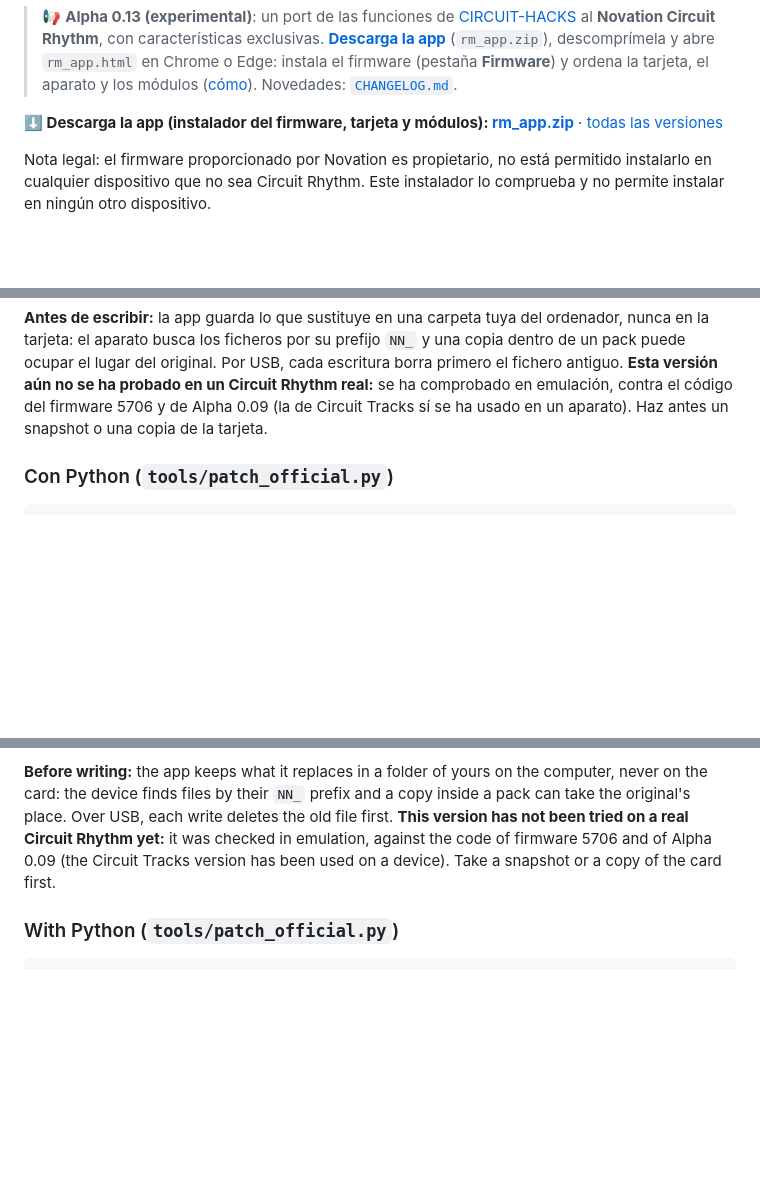
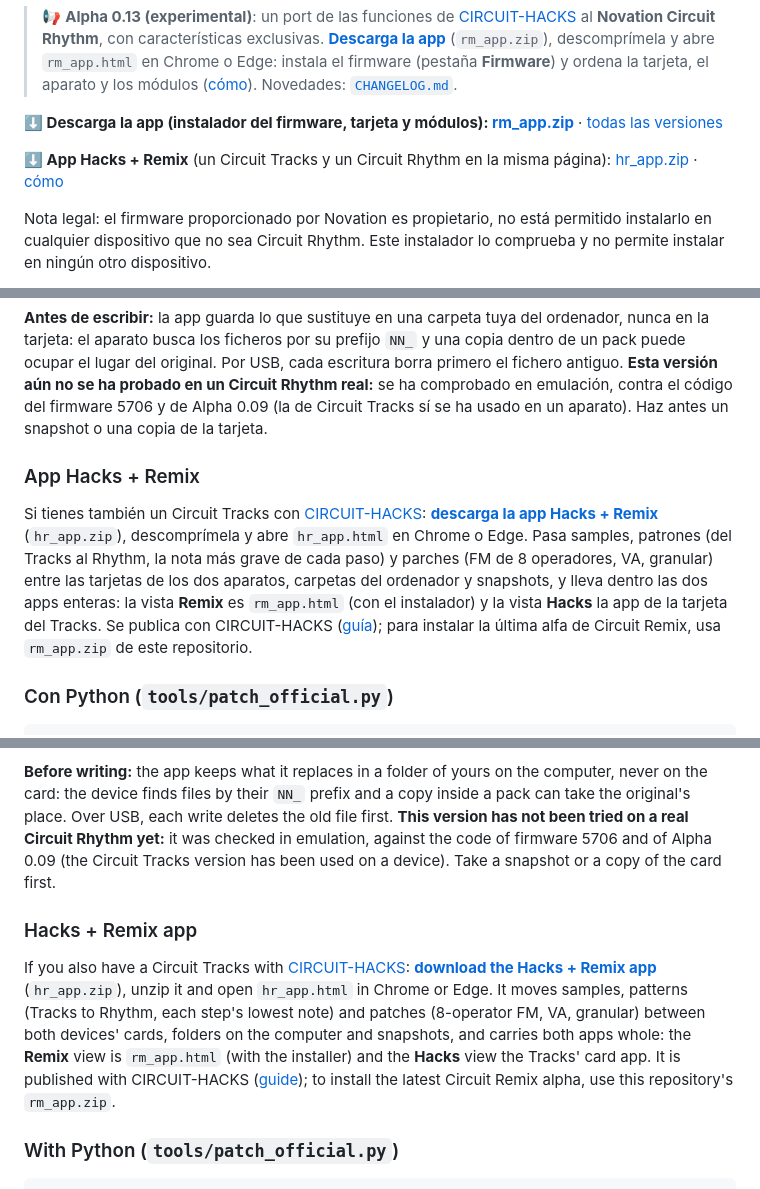
Before and after one commit to Ghillermo/CIRCUIT-REMIX, a Markdown page: README.md, 3 parts joined by grey strips. Drawn GitHub-style; blank space fills up the shorter version.

Commit message:
README: link the Hacks + Remix app (hr_app.zip, published with CIRCUIT-HACKS)
Co-Authored-By: Claude Opus 5.5 <noreply@anthropic.com>

````diff
--- a/README.md
+++ b/README.md
@@ -23,6 +23,8 @@ If you want your name or website in this list, add it on your message when you s
 > 📢 **Alpha 0.13 (experimental)**: un port de las funciones de [CIRCUIT-HACKS](https://github.com/Ghillermo/CIRCUITS-HACKS-RC) al **Novation Circuit Rhythm**, con características exclusivas. **[Descarga la app](https://github.com/Ghillermo/CIRCUIT-REMIX/raw/main/tools/rm_app.zip)** (`rm_app.zip`), descomprímela y abre `rm_app.html` en Chrome o Edge: instala el firmware (pestaña **Firmware**) y ordena la tarjeta, el aparato y los módulos ([cómo](#la-app-de-circuit-remix-toolsrm_apphtml)). Novedades: [`CHANGELOG.md`](CHANGELOG.md).
 
 **⬇️ Descarga la app (instalador del firmware, tarjeta y módulos): [rm_app.zip](https://github.com/Ghillermo/CIRCUIT-REMIX/raw/main/tools/rm_app.zip)** · [todas las versiones](https://github.com/Ghillermo/CIRCUIT-REMIX/releases)
+
+**⬇️ App Hacks + Remix** (un Circuit Tracks y un Circuit Rhythm en la misma página): [hr_app.zip](https://ghillermo.github.io/CIRCUIT-HACKS-RC/hr_app.zip) · [cómo](#app-hacks--remix)
 
 Nota legal: el firmware proporcionado por Novation es propietario, no está permitido instalarlo en cualquier dispositivo que no sea Circuit Rhythm. Este instalador lo comprueba y no permite instalar en ningún otro dispositivo.
 
@@ -92,6 +94,10 @@ Para ordenar packs, samples y patrones desde el ordenador, con la microSD o con
 8. **Módulos (prueba de concepto)…** sube, comprueba, arranca y para un módulo de [Arrhythmia](https://github.com/llcoolkm/arrhythmia) en un Circuit Rhythm con **Alpha 0.11 o 0.11S: solo esas dos versiones tienen el anfitrión de módulos** (no Alpha 0.10 / 0.10S, ni las anteriores, ni el firmware oficial; la app avisa si el aparato no contesta) (ver el [manual](docs/MANUAL.md#modulos)). Los módulos son de Arrhythmia (llcoolkm, MIT) y no están en este repositorio: descárgalos de [sus releases](https://github.com/llcoolkm/arrhythmia/releases).
 
 **Antes de escribir:** la app guarda lo que sustituye en una carpeta tuya del ordenador, nunca en la tarjeta: el aparato busca los ficheros por su prefijo `NN_` y una copia dentro de un pack puede ocupar el lugar del original. Por USB, cada escritura borra primero el fichero antiguo. **Esta versión aún no se ha probado en un Circuit Rhythm real:** se ha comprobado en emulación, contra el código del firmware 5706 y de Alpha 0.09 (la de Circuit Tracks sí se ha usado en un aparato). Haz antes un snapshot o una copia de la tarjeta.
+
+### App Hacks + Remix
+
+Si tienes también un Circuit Tracks con [CIRCUIT-HACKS](https://github.com/Ghillermo/CIRCUIT-HACKS-RC): **[descarga la app Hacks + Remix](https://ghillermo.github.io/CIRCUIT-HACKS-RC/hr_app.zip)** (`hr_app.zip`), descomprímela y abre `hr_app.html` en Chrome o Edge. Pasa samples, patrones (del Tracks al Rhythm, la nota más grave de cada paso) y parches (FM de 8 operadores, VA, granular) entre las tarjetas de los dos aparatos, carpetas del ordenador y snapshots, y lleva dentro las dos apps enteras: la vista **Remix** es `rm_app.html` (con el instalador) y la vista **Hacks** la app de la tarjeta del Tracks. Se publica con CIRCUIT-HACKS ([guía](https://ghillermo.github.io/CIRCUIT-HACKS-RC/beta/guia.html#app-sd)); para instalar la última alfa de Circuit Remix, usa `rm_app.zip` de este repositorio.
 
 ### Con Python (`tools/patch_official.py`)
 
@@ -231,6 +239,10 @@ To organise packs, samples and patterns from the computer, with the microSD card
 
 **Before writing:** the app keeps what it replaces in a folder of yours on the computer, never on the card: the device finds files by their `NN_` prefix and a copy inside a pack can take the original's place. Over USB, each write deletes the old file first. **This version has not been tried on a real Circuit Rhythm yet:** it was checked in emulation, against the code of firmware 5706 and of Alpha 0.09 (the Circuit Tracks version has been used on a device). Take a snapshot or a copy of the card first.
 
+### Hacks + Remix app
+
+If you also have a Circuit Tracks with [CIRCUIT-HACKS](https://github.com/Ghillermo/CIRCUIT-HACKS-RC): **[download the Hacks + Remix app](https://ghillermo.github.io/CIRCUIT-HACKS-RC/hr_app.zip)** (`hr_app.zip`), unzip it and open `hr_app.html` in Chrome or Edge. It moves samples, patterns (Tracks to Rhythm, each step's lowest note) and patches (8-operator FM, VA, granular) between both devices' cards, folders on the computer and snapshots, and carries both apps whole: the **Remix** view is `rm_app.html` (with the installer) and the **Hacks** view the Tracks' card app. It is published with CIRCUIT-HACKS ([guide](https://ghillermo.github.io/CIRCUIT-HACKS-RC/beta/guide.html#app-sd)); to install the latest Circuit Remix alpha, use this repository's `rm_app.zip`.
+
 ### With Python (`tools/patch_official.py`)
 
 ```bash
````
Also changed, not shown: other parts of README.md (+2 -0 lines).
